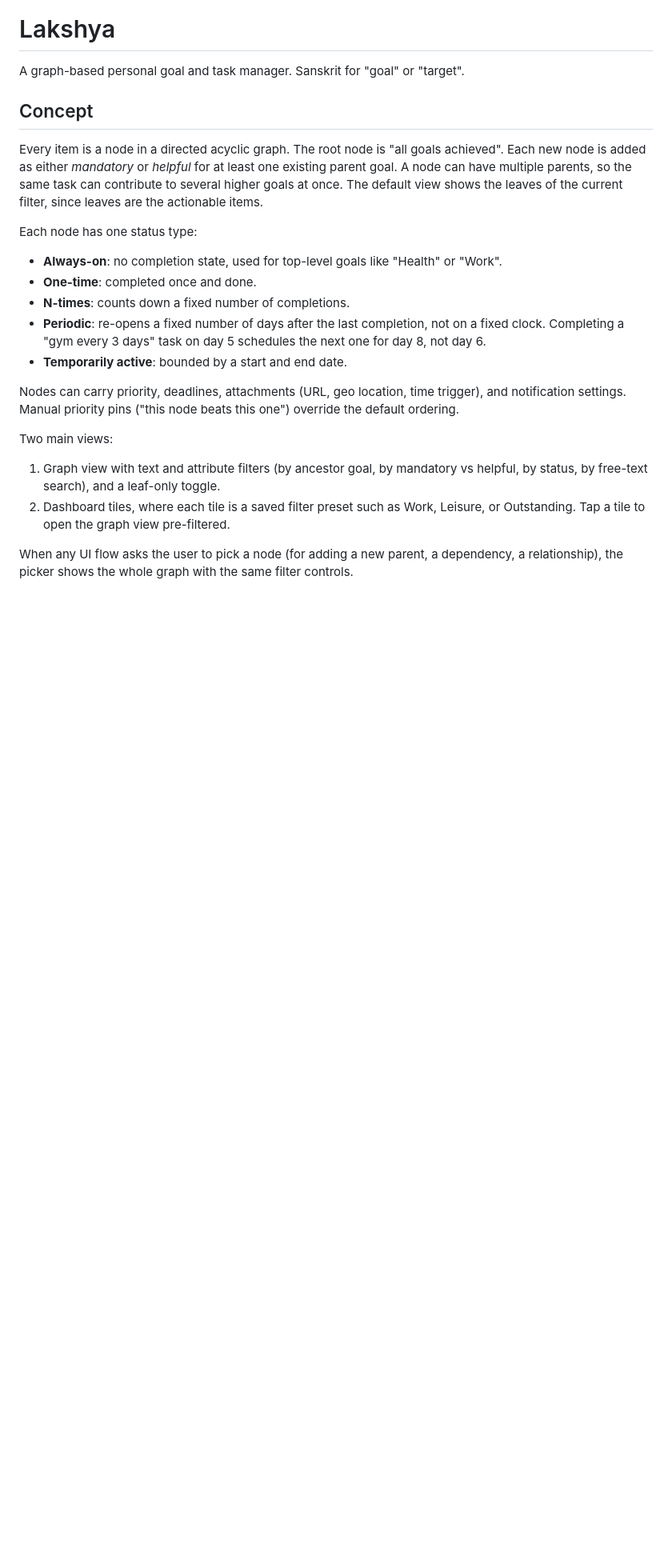
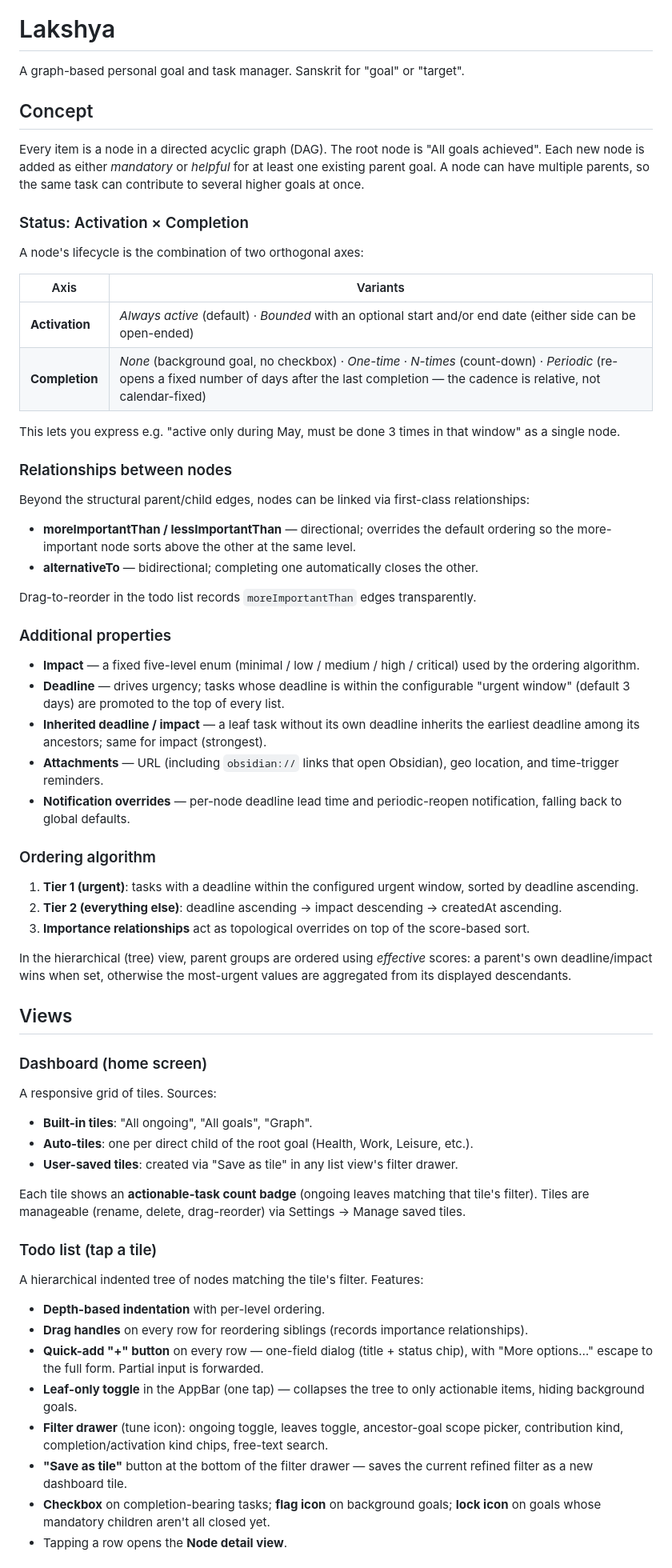
Before and after one commit to Logende/todo_graph, a Markdown page: README.md, the part around one of its changes. Shown at 80% size. Rendered like a GitHub page; blank space fills up the shorter version.

```diff
--- a/README.md
+++ b/README.md
@@ -4,21 +4,66 @@ A graph-based personal goal and task manager. Sanskrit for "goal" or "target".
 
 ## Concept
 
-Every item is a node in a directed acyclic graph. The root node is "all goals achieved". Each new node is added as either *mandatory* or *helpful* for at least one existing parent goal. A node can have multiple parents, so the same task can contribute to several higher goals at once. The default view shows the leaves of the current filter, since leaves are the actionable items.
+Every item is a node in a directed acyclic graph (DAG). The root node is "All goals achieved". Each new node is added as either *mandatory* or *helpful* for at least one existing parent goal. A node can have multiple parents, so the same task can contribute to several higher goals at once.
 
-Each node has one status type:
+### Status: Activation × Completion
 
-- **Always-on**: no completion state, used for top-level goals like "Health" or "Work".
-- **One-time**: completed once and done.
-- **N-times**: counts down a fixed number of completions.
-- **Periodic**: re-opens a fixed number of days after the last completion, not on a fixed clock. Completing a "gym every 3 days" task on day 5 schedules the next one for day 8, not day 6.
-- **Temporarily active**: bounded by a start and end date.
+A node's lifecycle is the combination of two orthogonal axes:
 
-Nodes can carry priority, deadlines, attachments (URL, geo location, time trigger), and notification settings. Manual priority pins ("this node beats this one") override the default ordering.
+| Axis | Variants |
+|---|---|
+| **Activation** | *Always active* (default) · *Bounded* with an optional start and/or end date (either side can be open-ended) |
+| **Completion** | *None* (background goal, no checkbox) · *One-time* · *N-times* (count-down) · *Periodic* (re-opens a fixed number of days after the last completion — the cadence is relative, not calendar-fixed) |
 
-Two main views:
+This lets you express e.g. "active only during May, must be done 3 times in that window" as a single node.
 
-1. Graph view with text and attribute filters (by ancestor goal, by mandatory vs helpful, by status, by free-text search), and a leaf-only toggle.
-2. Dashboard tiles, where each tile is a saved filter preset such as Work, Leisure, or Outstanding. Tap a tile to open the graph view pre-filtered.
+### Relationships between nodes
 
-When any UI flow asks the user to pick a node (for adding a new parent, a dependency, a relationship), the picker shows the whole graph with the same filter controls.
+Beyond the structural parent/child edges, nodes can be linked via first-class relationships:
+
+- **moreImportantThan / lessImportantThan** — directional; overrides the default ordering so the more-important node sorts above the other at the same level.
+- **alternativeTo** — bidirectional; completing one automatically closes the other.
+
+Drag-to-reorder in the todo list records `moreImportantThan` edges transparently.
+
+### Additional properties
+
+- **Impact** — a fixed five-level enum (minimal / low / medium / high / critical) used by the ordering algorithm.
+- **Deadline** — drives urgency; tasks whose deadline is within the configurable "urgent window" (default 3 days) are promoted to the top of every list.
+- **Inherited deadline / impact** — a leaf task without its own deadline inherits the earliest deadline among its ancestors; same for impact (strongest).
+- **Attachments** — URL (including `obsidian://` links that open Obsidian), geo location, and time-trigger reminders.
+- **Notification overrides** — per-node deadline lead time and periodic-reopen notification, falling back to global defaults.
+
+### Ordering algorithm
+
+1. **Tier 1 (urgent)**: tasks with a deadline within the configured urgent window, sorted by deadline ascending.
+2. **Tier 2 (everything else)**: deadline ascending → impact descending → createdAt ascending.
+3. **Importance relationships** act as topological overrides on top of the score-based sort.
+
+In the hierarchical (tree) view, parent groups are ordered using *effective* scores: a parent's own deadline/impact wins when set, otherwise the most-urgent values are aggregated from its displayed descendants.
+
+## Views
+
+### Dashboard (home screen)
+
+A responsive grid of tiles. Sources:
+
+- **Built-in tiles**: "All ongoing", "All goals", "Graph".
+- **Auto-tiles**: one per direct child of the root goal (Health, Work, Leisure, etc.).
+- **User-saved tiles**: created via "Save as tile" in any list view's filter drawer.
+
+Each tile shows an **actionable-task count badge** (ongoing leaves matching that tile's filter). Tiles are manageable (rename, delete, drag-reorder) via Settings → Manage saved tiles.
+
+### Todo list (tap a tile)
+
+A hierarchical indented tree of nodes matching the tile's filter. Features:
+
+- **Depth-based indentation** with per-level ordering.
+- **Drag handles** on every row for reordering siblings (records importance relationships).
+- **Quick-add "+" button** on every row — one-field dialog (title + status chip), with "More options…" escape to the full form. Partial input is forwarded.
+- **Leaf-only toggle** in the AppBar (one tap) — collapses the tree to only actionable items, hiding background goals.
+- **Filter drawer** (tune icon): ongoing toggle, leaves toggle, ancestor-goal scope picker, contribution kind, completion/activation kind chips, free-text search.
+- **"Save as tile"** button at the bottom of the filter drawer — saves the current refined filter as a new dashboard tile.
+- **Checkbox** on completion-bearing tasks; **flag icon** on background goals; **lock icon** on goals whose mandatory children aren't all closed yet.
+- Tapping a row opens the **Node detail view**.
+
```
Also changed, not shown: other parts of README.md (+79 -57 lines).
